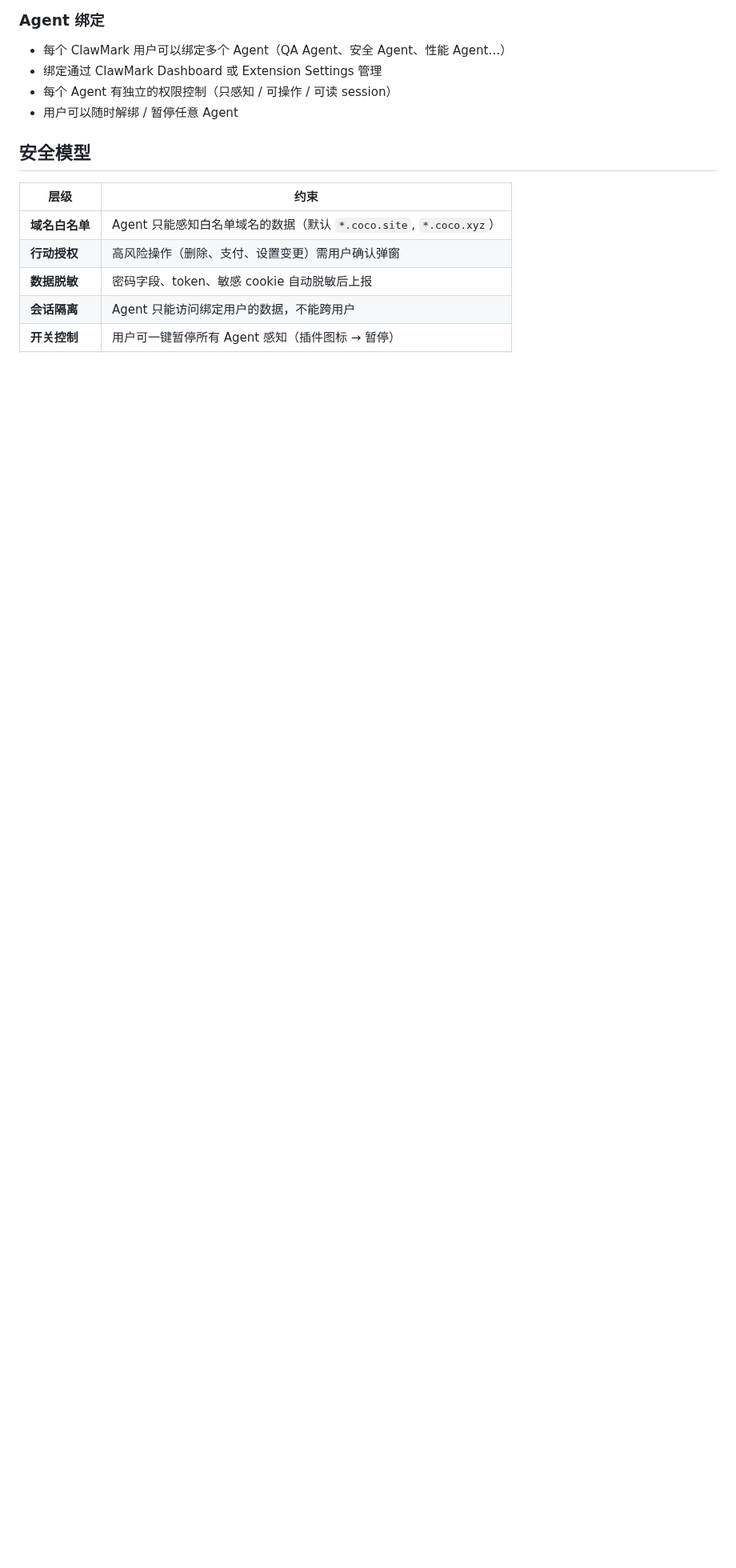
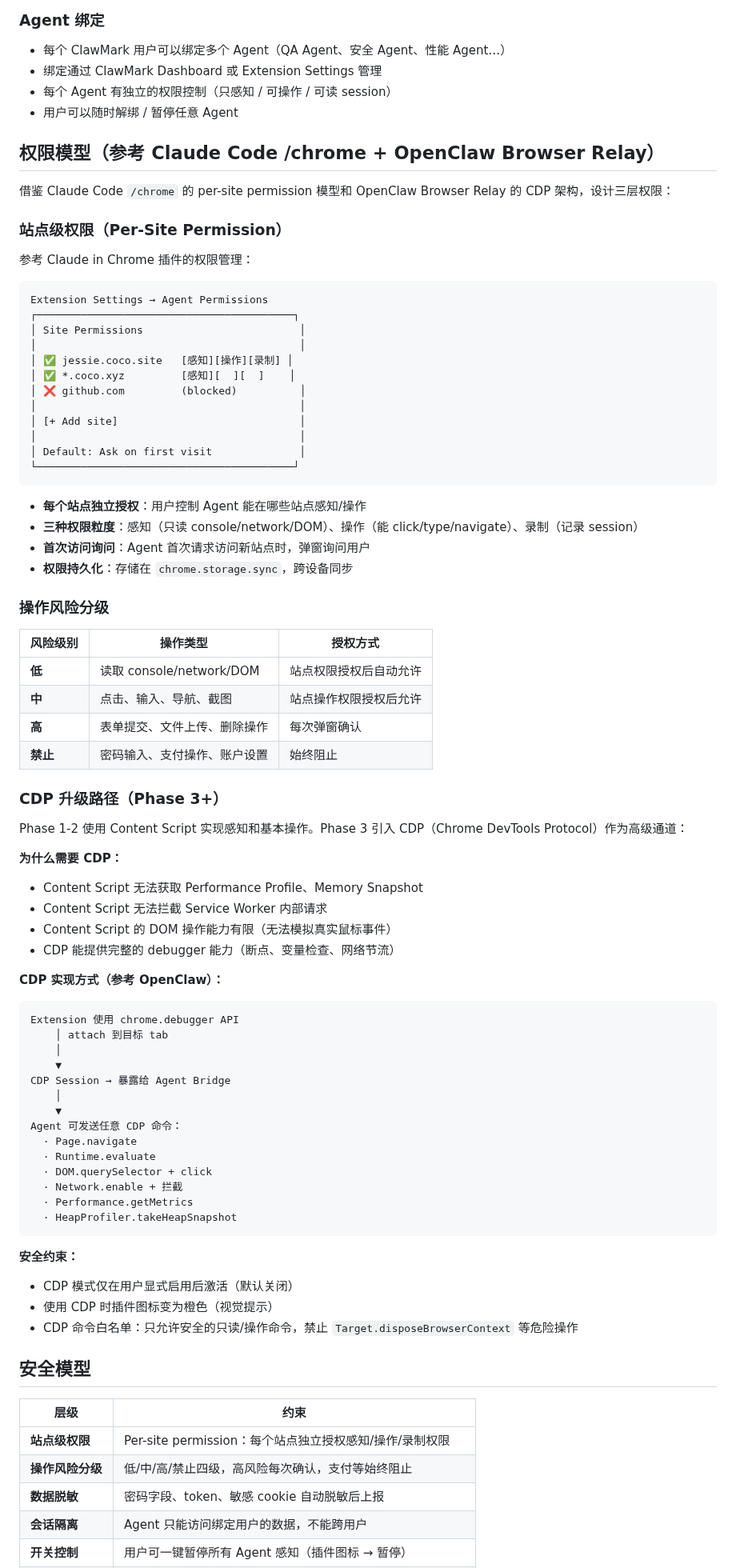
Before and after one commit to coco-xyz/clawmark, a Markdown page: docs/prd-frontend-error-sentinel.md, the part around one of its changes. Shown at 80% size. GitHub-like rendering; blank space fills up the shorter version.

Commit message:
docs: PRD 增加权限模型 + CDP 升级路径
参考 Claude Code /chrome per-site permission 和 OpenClaw Browser Relay CDP 架构：
- 站点级权限：每个站点独立授权感知/操作/录制
- 操作风险四级分级
- Phase 3 CDP 升级路径（chrome.debugger API）
- CDP 命令白名单安全约束

Kevin approved.

Co-Authored-By: Claude Opus 4.6 (1M context) <noreply@anthropic.com>

````diff
--- a/docs/prd-frontend-error-sentinel.md
+++ b/docs/prd-frontend-error-sentinel.md
@@ -248,12 +248,82 @@ All Agent endpoints require: Authorization: Bearer cmak_xxxxxxxx
 - 每个 Agent 有独立的权限控制（只感知 / 可操作 / 可读 session）
 - 用户可以随时解绑 / 暂停任意 Agent
 
+## 权限模型（参考 Claude Code /chrome + OpenClaw Browser Relay）
+
+借鉴 Claude Code `/chrome` 的 per-site permission 模型和 OpenClaw Browser Relay 的 CDP 架构，设计三层权限：
+
+### 站点级权限（Per-Site Permission）
+
+参考 Claude in Chrome 插件的权限管理：
+
+```
+Extension Settings → Agent Permissions
+┌─────────────────────────────────────────┐
+│ Site Permissions                         │
+│                                          │
+│ ✅ jessie.coco.site   [感知][操作][录制] │
+│ ✅ *.coco.xyz         [感知][  ][  ]    │
+│ ❌ github.com         (blocked)          │
+│                                          │
+│ [+ Add site]                             │
+│                                          │
+│ Default: Ask on first visit              │
+└─────────────────────────────────────────┘
+```
+
+- **每个站点独立授权**：用户控制 Agent 能在哪些站点感知/操作
+- **三种权限粒度**：感知（只读 console/network/DOM）、操作（能 click/type/navigate）、录制（记录 session）
+- **首次访问询问**：Agent 首次请求访问新站点时，弹窗询问用户
+- **权限持久化**：存储在 `chrome.storage.sync`，跨设备同步
+
+### 操作风险分级
+
+| 风险级别 | 操作类型 | 授权方式 |
+|---------|---------|---------|
+| **低** | 读取 console/network/DOM | 站点权限授权后自动允许 |
+| **中** | 点击、输入、导航、截图 | 站点操作权限授权后允许 |
+| **高** | 表单提交、文件上传、删除操作 | 每次弹窗确认 |
+| **禁止** | 密码输入、支付操作、账户设置 | 始终阻止 |
+
+### CDP 升级路径（Phase 3+）
+
+Phase 1-2 使用 Content Script 实现感知和基本操作。Phase 3 引入 CDP（Chrome DevTools Protocol）作为高级通道：
+
+**为什么需要 CDP：**
+- Content Script 无法获取 Performance Profile、Memory Snapshot
+- Content Script 无法拦截 Service Worker 内部请求
+- Content Script 的 DOM 操作能力有限（无法模拟真实鼠标事件）
+- CDP 能提供完整的 debugger 能力（断点、变量检查、网络节流）
+
+**CDP 实现方式（参考 OpenClaw）：**
+```
+Extension 使用 chrome.debugger API
+    │ attach 到目标 tab
+    │
+    ▼
+CDP Session → 暴露给 Agent Bridge
+    │
+    ▼
+Agent 可发送任意 CDP 命令：
+  · Page.navigate
+  · Runtime.evaluate
+  · DOM.querySelector + click
+  · Network.enable + 拦截
+  · Performance.getMetrics
+  · HeapProfiler.takeHeapSnapshot
+```
+
+**安全约束：**
+- CDP 模式仅在用户显式启用后激活（默认关闭）
+- 使用 CDP 时插件图标变为橙色（视觉提示）
+- CDP 命令白名单：只允许安全的只读/操作命令，禁止 `Target.disposeBrowserContext` 等危险操作
+
 ## 安全模型
 
 | 层级 | 约束 |
 |------|------|
-| **域名白名单** | Agent 只能感知白名单域名的数据（默认 `*.coco.site`, `*.coco.xyz`） |
-| **行动授权** | 高风险操作（删除、支付、设置变更）需用户确认弹窗 |
+| **站点级权限** | Per-site permission：每个站点独立授权感知/操作/录制权限 |
+| **操作风险分级** | 低/中/高/禁止四级，高风险每次确认，支付等始终阻止 |
 | **数据脱敏** | 密码字段、token、敏感 cookie 自动脱敏后上报 |
 | **会话隔离** | Agent 只能访问绑定用户的数据，不能跨用户 |
 | **开关控制** | 用户可一键暂停所有 Agent 感知（插件图标 → 暂停） |
````
Also changed, not shown: other parts of docs/prd-frontend-error-sentinel.md (+1 -0 lines).
